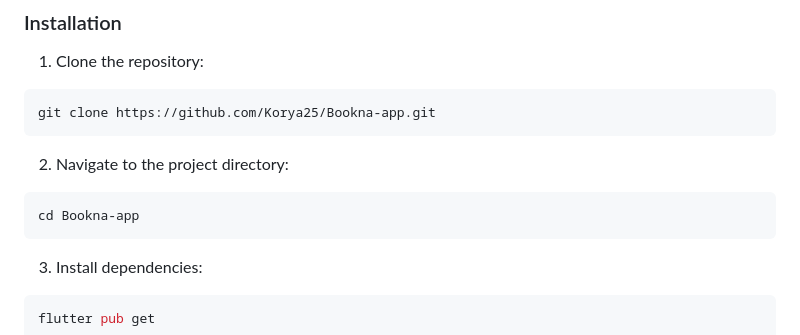
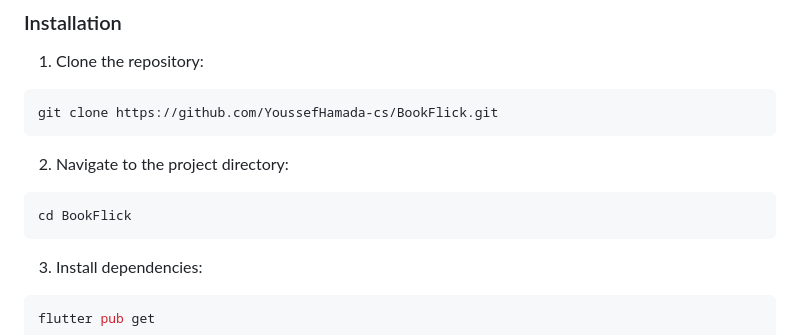
Before and after one commit to YoussefHamada-cs/BookFlick, a Markdown page: README.md, the part around the change printed below. Drawn GitHub-style.

Commit message:
edit for readme.md

````diff
--- a/README.md
+++ b/README.md
@@ -70,12 +70,12 @@ A Flutter app for book lovers to explore, search, and save favorite books using
 ### Installation
 1. Clone the repository:
 ```bash
-git clone https://github.com/Korya25/Bookna-app.git
+git clone https://github.com/YoussefHamada-cs/BookFlick.git
 ```
 
 2. Navigate to the project directory:
 ```bash
-cd Bookna-app
+cd BookFlick
 ```
 
 3. Install dependencies:
````
Also changed, not shown: other parts of README.md (+2 -1 lines).
